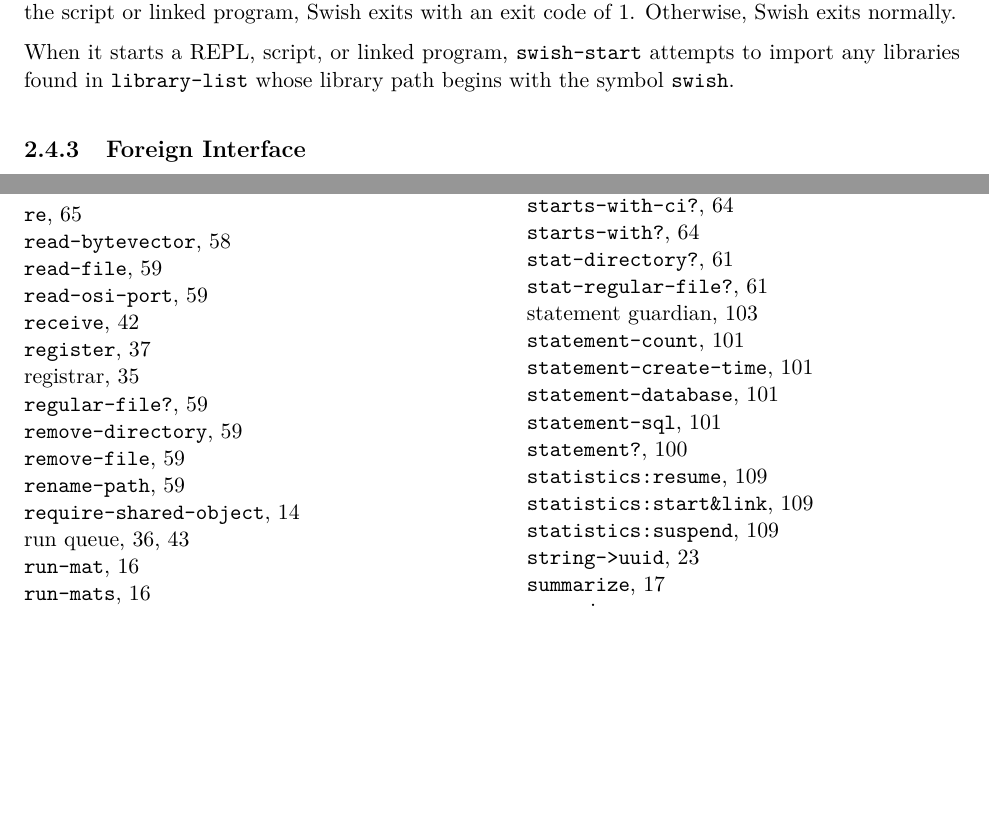
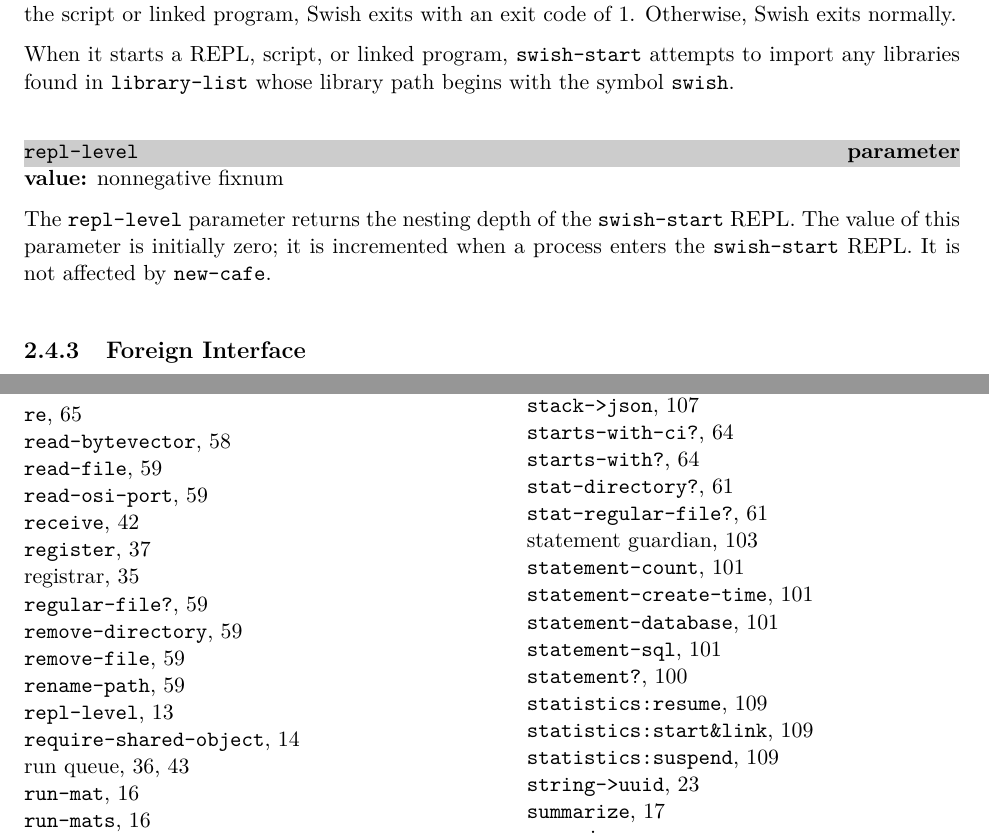
Before and after one commit to becls/swish, a LaTeX thesis (doc/swish.tex, which reads doc/swish/app.tex): two parts of pages 16 and 138 of 139, joined at a grey line, cut so that both start at the same text, the shorter picture padded with empty space. Compiled offline with pdfLaTeX.

Commit message:
add repl-level parameter to indicate when REPL is available
We can't rely on Chez Scheme's #%$cafe since it doesn't understand
Swish processes. If a process that is not running a new-cafe calls
app-exception-handler we don't want to offer "Type (debug) to enter
the debugger." since there may be no way to do so. In particular, if
an error in pid1 shuts down the application, we don't want to offer the
missed chance to debug on the way out.

```diff
--- a/doc/swish/app.tex
+++ b/doc/swish/app.tex
@@ -566,6 +566,18 @@ When it starts a REPL, script, or linked program, \code{swish-start} attempts
 to import any libraries found in \code{library-list} whose library path begins
 with the symbol \code{swish}.
 
+\defineentry{repl-level}
+\begin{parameter}
+  \code{repl-level}
+\end{parameter}
+\hasvalue{} nonnegative fixnum
+
+The \code{repl-level} parameter returns the nesting depth of the
+\code{swish-start} REPL.
+The value of this parameter is initially zero; it is incremented when a
+process enters the \code{swish-start} REPL.
+It is not affected by \code{new-cafe}.
+
 \subsection{Foreign Interface}
 
 Scheme libraries that rely on shared objects must arrange
```
Also changed, not shown: 4 other files.
